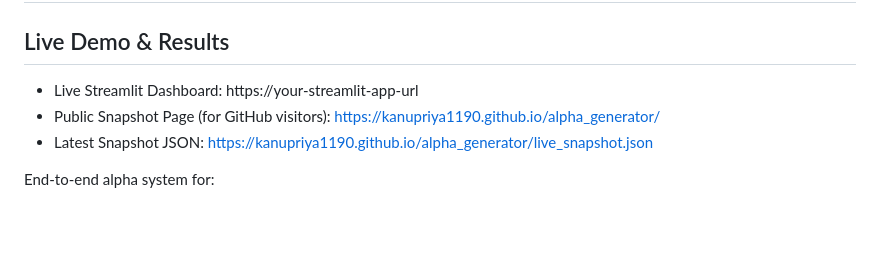
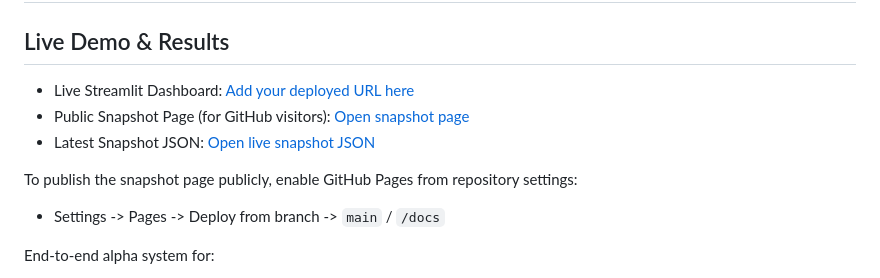
Before and after one commit to kanupriya1190/alpha_generator, a Markdown page: README.md, the part around the change. Drawn GitHub-style; blank space fills up the shorter version.

Commit message:
docs: add clickable links for live demo and snapshot

```diff
--- a/README.md
+++ b/README.md
@@ -2,9 +2,12 @@
 
 ## Live Demo & Results
 
-- Live Streamlit Dashboard: https://your-streamlit-app-url
-- Public Snapshot Page (for GitHub visitors): https://kanupriya1190.github.io/alpha_generator/
-- Latest Snapshot JSON: https://kanupriya1190.github.io/alpha_generator/live_snapshot.json
+- Live Streamlit Dashboard: [Add your deployed URL here](https://your-streamlit-app-url)
+- Public Snapshot Page (for GitHub visitors): [Open snapshot page](https://kanupriya1190.github.io/alpha_generator/)
+- Latest Snapshot JSON: [Open live snapshot JSON](https://kanupriya1190.github.io/alpha_generator/live_snapshot.json)
+
+To publish the snapshot page publicly, enable GitHub Pages from repository settings:
+- Settings -> Pages -> Deploy from branch -> `main` / `/docs`
 
 End-to-end alpha system for:
 - historical backtesting,
```
